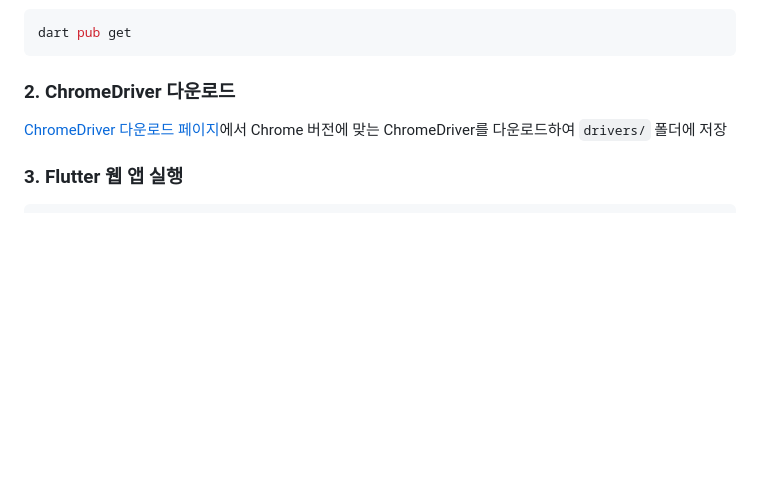
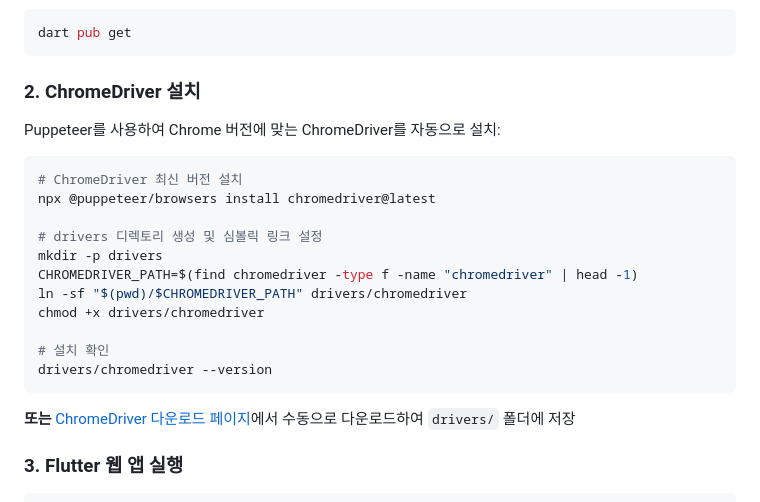
Before and after one commit to sh1nj1/dart-web-integration-test, a Markdown page: README.md, the part around the change. Drawn GitHub-style; blank space fills up the shorter version.

Commit message:
Update README with Puppeteer ChromeDriver installation
- Add automated ChromeDriver installation using Puppeteer
- Include symlink setup instructions
- Keep manual download option as alternative

````diff
--- a/README.md
+++ b/README.md
@@ -38,8 +38,24 @@ dart-web-integration-test/
 dart pub get
 ```
 
-### 2. ChromeDriver 다운로드
-[ChromeDriver 다운로드 페이지](https://chromedriver.chromium.org/)에서 Chrome 버전에 맞는 ChromeDriver를 다운로드하여 `drivers/` 폴더에 저장
+### 2. ChromeDriver 설치
+Puppeteer를 사용하여 Chrome 버전에 맞는 ChromeDriver를 자동으로 설치:
+
+```bash
+# ChromeDriver 최신 버전 설치
+npx @puppeteer/browsers install chromedriver@latest
+
+# drivers 디렉토리 생성 및 심볼릭 링크 설정
+mkdir -p drivers
+CHROMEDRIVER_PATH=$(find chromedriver -type f -name "chromedriver" | head -1)
+ln -sf "$(pwd)/$CHROMEDRIVER_PATH" drivers/chromedriver
+chmod +x drivers/chromedriver
+
+# 설치 확인
+drivers/chromedriver --version
+```
+
+**또는** [ChromeDriver 다운로드 페이지](https://chromedriver.chromium.org/)에서 수동으로 다운로드하여 `drivers/` 폴더에 저장
 
 ### 3. Flutter 웹 앱 실행
 ```bash
````
